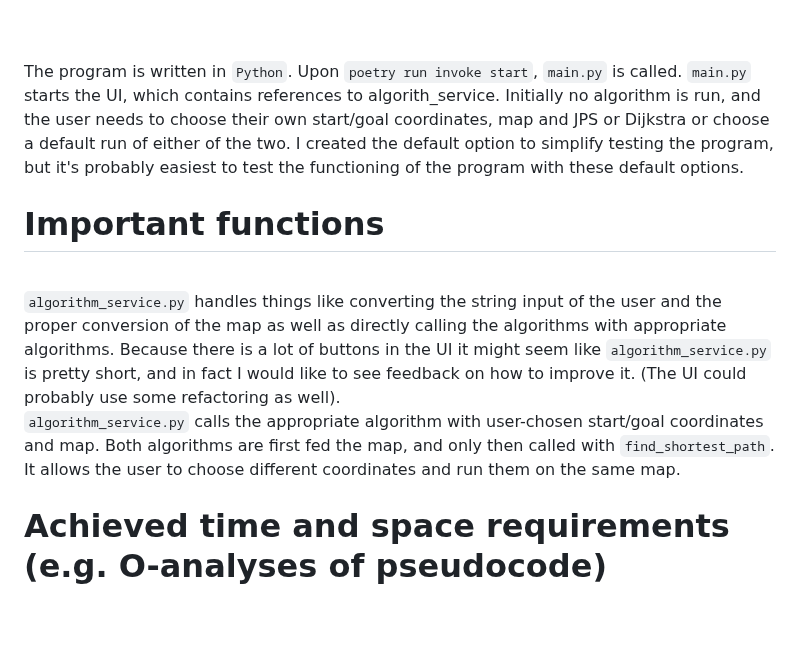
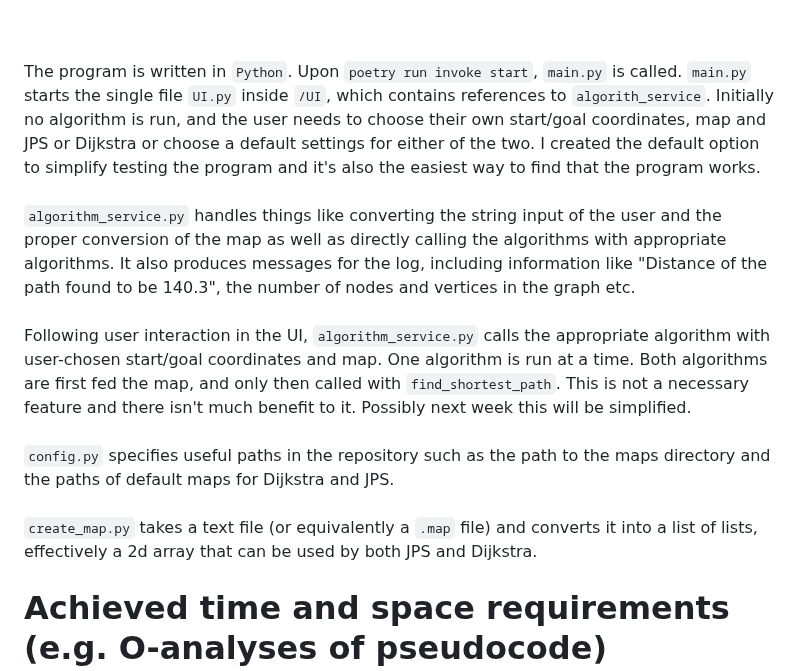
Before and after one commit to jakubgrad/Aineopintojen-harjoitusty-Algoritmit-ja-teko-ly-, a Markdown page: documentation/implementation document.md, the part around the change. Rendered like a GitHub page; blank space fills up the shorter version.

```diff
--- a/documentation/implementation document.md
+++ b/documentation/implementation document.md
@@ -19,10 +19,11 @@
 └── ...<br />
 
 <br> <br>
-The program is written in `Python`. Upon `poetry run invoke start`, `main.py` is called. `main.py` starts the UI, which contains references to algorith_service. Initially no algorithm is run, and the user needs to choose their own start/goal coordinates, map and JPS or Dijkstra or choose a default run of either of the two. I created the default option to simplify testing the program, but it's probably easiest to test the functioning of the program with these default options.<br />
-# Important functions
-<br /> `algorithm_service.py` handles things like converting the string input of the user and the proper conversion of the map as well as directly calling the algorithms with appropriate algorithms. Because there is a lot of buttons in the UI it might seem like `algorithm_service.py` is pretty short, and in fact I would like to see feedback on how to improve it. (The UI could probably use some refactoring as well). <br />
-`algorithm_service.py` calls the appropriate algorithm with user-chosen start/goal coordinates and map. Both algorithms are first fed the map, and only then called with `find_shortest_path`. It allows the user to choose different coordinates and run them on the same map.<br />
+The program is written in `Python`. Upon `poetry run invoke start`, `main.py` is called. `main.py` starts the single file `UI.py` inside `/UI`, which contains references to `algorith_service`. Initially no algorithm is run, and the user needs to choose their own start/goal coordinates, map and JPS or Dijkstra or choose a default settings for either of the two. I created the default option to simplify testing the program and it's also the easiest way to find that the program works.<br /><br>
+`algorithm_service.py` handles things like converting the string input of the user and the proper conversion of the map as well as directly calling the algorithms with appropriate algorithms. It also produces messages for the log, including information like "Distance of the path found to be 140.3", the number of nodes and vertices in the graph etc. <br><br>
+Following user interaction in the UI, `algorithm_service.py` calls the appropriate algorithm with user-chosen start/goal coordinates and map. One algorithm is run at a time. Both algorithms are first fed the map, and only then called with `find_shortest_path`. This is not a necessary feature and there isn't much benefit to it. Possibly next week this will be simplified.<br><br>
+`config.py` specifies useful paths in the repository such as the path to the maps directory and the paths of default maps for Dijkstra and JPS.<br><br>
+`create_map.py` takes a text file (or equivalently a `.map` file) and converts it into a list of lists, effectively a 2d array that can be used by both JPS and Dijkstra.
 
 # Achieved time and space requirements (e.g. O-analyses of pseudocode)
 I did the following tests following the [instructions in the manual](https://github.com/jakubgrad/Aineopintojen-harjoitusty-Algoritmit-ja-teko-ly-/blob/main/documentation/manual.md#time-testing):<br>
```
